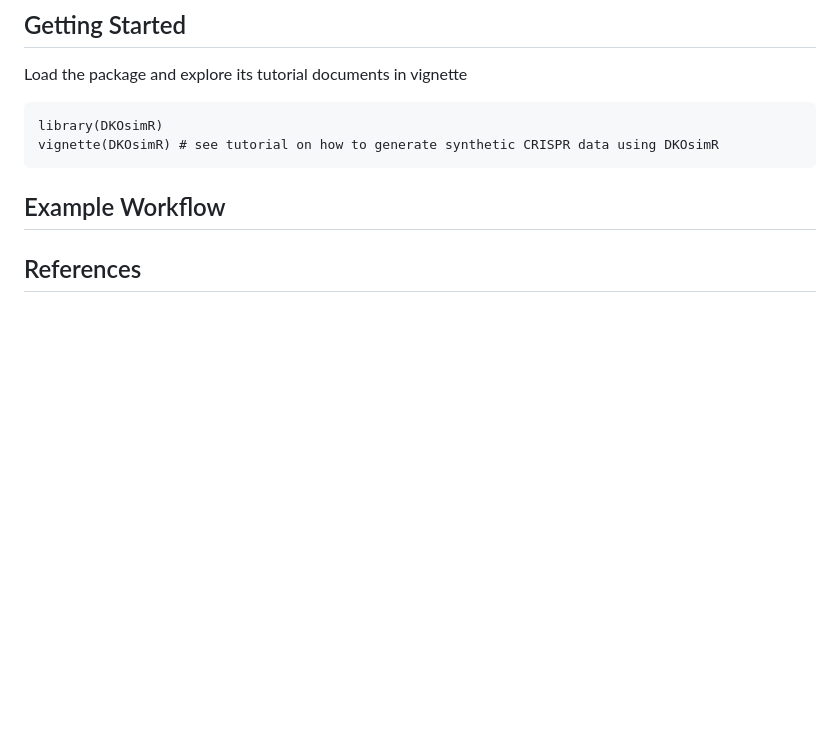
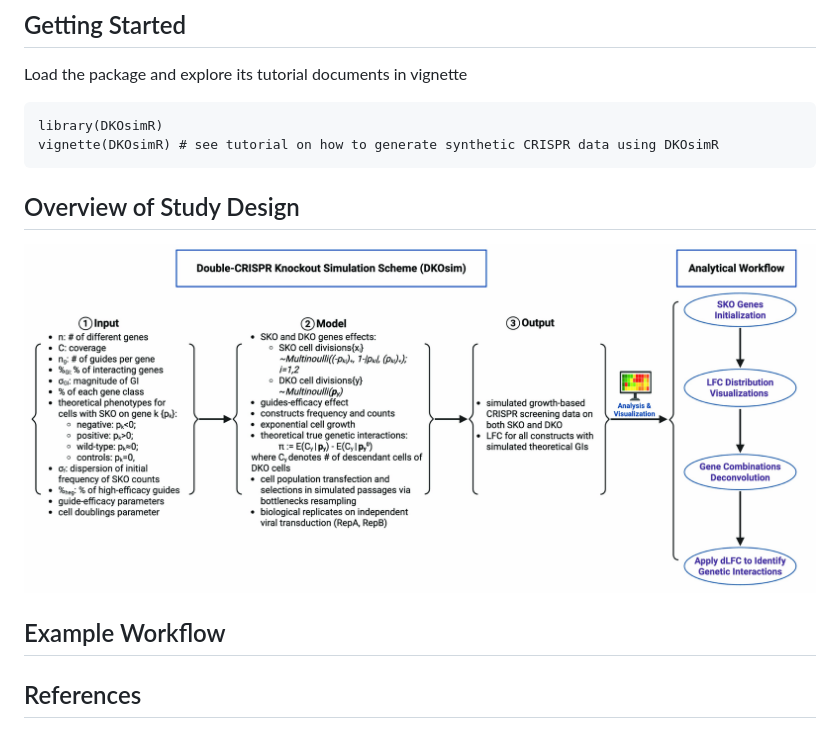
Before and after one commit to yuegu-phd/DKOsimR, a Markdown page: README.md, the part around the change. GitHub-like rendering; pictures changed too: assets/images/overview.jpg (added); blank space fills up the shorter version.

Commit message:
added overview on main github page

````diff
--- a/README.md
+++ b/README.md
@@ -18,6 +18,8 @@ library(DKOsimR)
 vignette(DKOsimR) # see tutorial on how to generate synthetic CRISPR data using DKOsimR
 ```
 
+## Overview of Study Design
+![DKOsim workflow](assets/images/overview.jpg)
 
 ## Example Workflow
 
````
Also changed, not shown: 1 other file.
